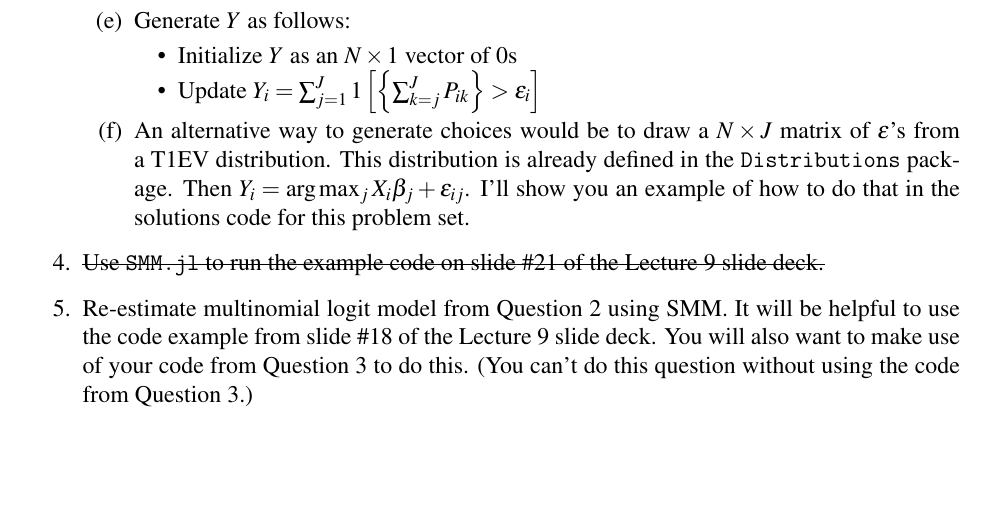
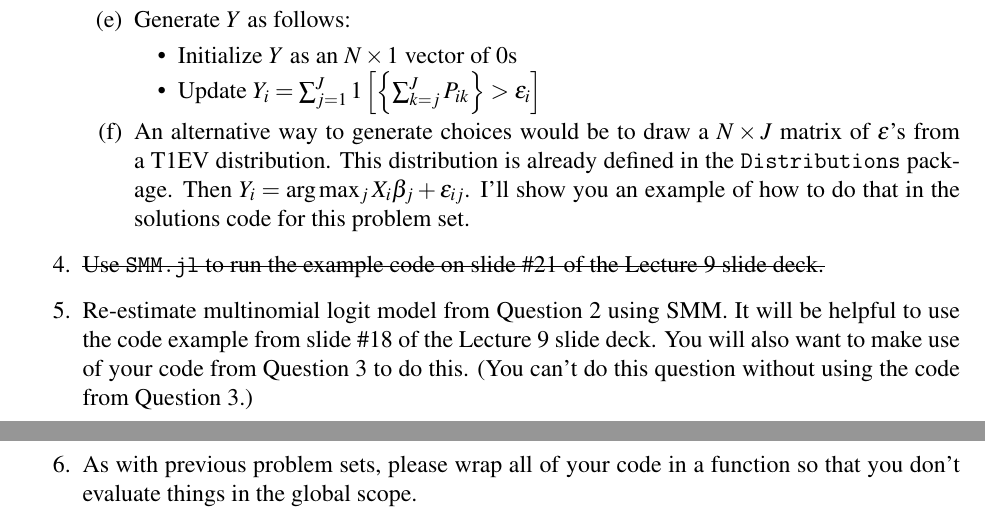
Before and after one commit to OU-PhD-Econometrics/fall-2022, a LaTeX problem sheet (ProblemSets/PS7-smm/PS7.tex): part of page 2 of 2 before the commit and two parts of pages 2 and 3 of 3 after it, the two joined at a grey line, cut so that both start at the same text, the shorter picture padded with empty space. Compiled offline with pdfLaTeX.

Commit message:
update PS7 to add final question asking for wrapper function

```diff
--- a/ProblemSets/PS7-smm/PS7.tex
+++ b/ProblemSets/PS7-smm/PS7.tex
@@ -81,5 +81,7 @@ In this problem set, we will practice estimating models by Generalized Method of
 
 \item Re-estimate multinomial logit model from Question 2 using SMM. It will be helpful to use the code example from slide \#18 of the Lecture 9 slide deck. You will also want to make use of your code from Question 3 to do this. (You can't do this question without using the code from Question 3.)
 
+\item As with previous problem sets, please wrap all of your code in a function so that you don't evaluate things in the global scope.
+
 \end{enumerate}
 \end{document}
```
Also changed, not shown: ProblemSets/PS7-smm/PS7.pdf.
